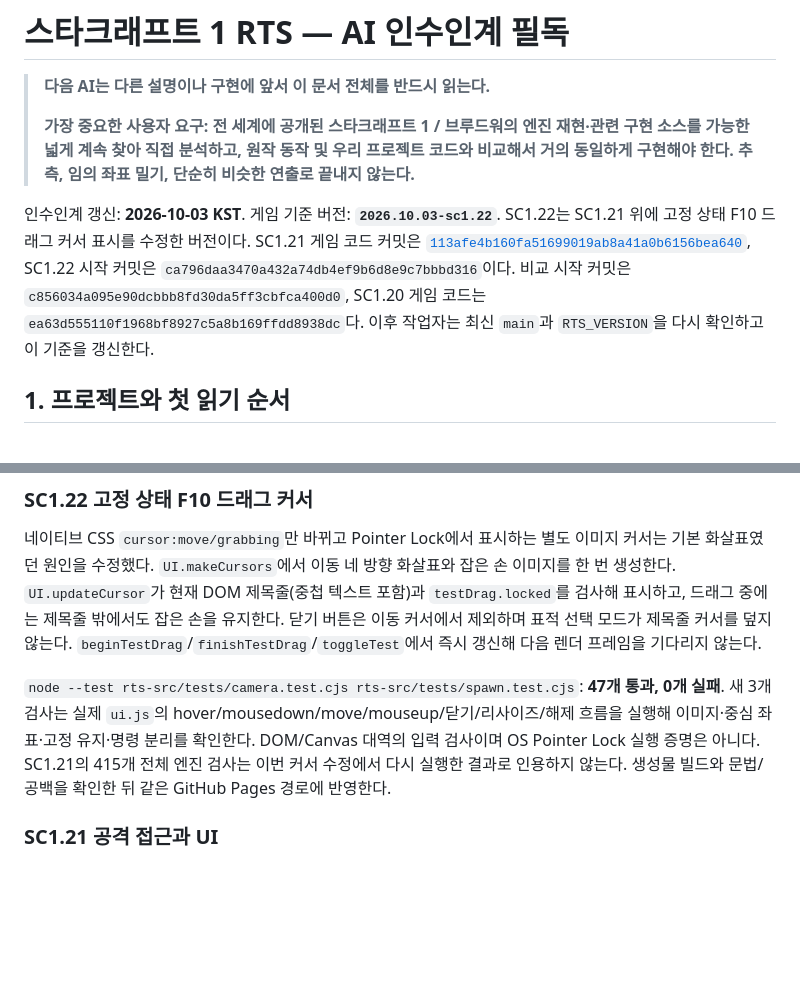
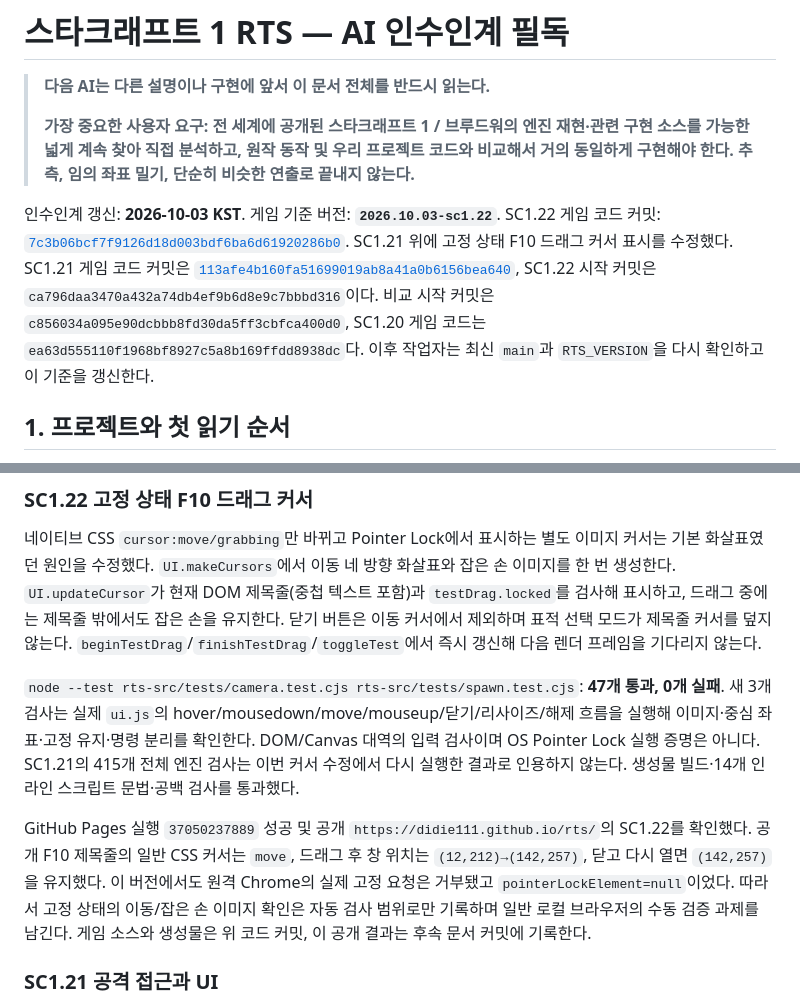
Before and after one commit to didie111/didie111.github.io, a Markdown page: AI_HANDOFF.md, 2 parts joined by grey strips. GitHub-like rendering; blank space fills up the shorter version.

Commit message:
docs: record SC1.22 cursor verification and deployment

```diff
--- a/AI_HANDOFF.md
+++ b/AI_HANDOFF.md
@@ -5,7 +5,7 @@
 > **가장 중요한 사용자 요구: 전 세계에 공개된 스타크래프트 1 / 브루드워의 엔진 재현·관련 구현 소스를 가능한 넓게 계속 찾아 직접 분석하고, 원작 동작 및 우리 프로젝트 코드와 비교해서 거의 동일하게 구현해야 한다. 추측, 임의 좌표 밀기, 단순히 비슷한 연출로 끝내지 않는다.**
 
 인수인계 갱신: **2026-10-03 KST**. 게임 기준 버전: **`2026.10.03-sc1.22`**.
-SC1.22는 SC1.21 위에 고정 상태 F10 드래그 커서 표시를 수정한 버전이다. SC1.21 게임 코드 커밋은 [`113afe4b160fa51699019ab8a41a0b6156bea640`](https://github.com/didie111/didie111.github.io/commit/113afe4b160fa51699019ab8a41a0b6156bea640), SC1.22 시작 커밋은 `ca796daa3470a432a74db4ef9b6d8e9c7bbbd316`이다. 비교 시작 커밋은 `c856034a095e90dcbbb8fd30da5ff3cbfca400d0`, SC1.20 게임 코드는 `ea63d555110f1968bf8927c5a8b169ffdd8938dc`다. 이후 작업자는 최신 `main`과 `RTS_VERSION`을 다시 확인하고 이 기준을 갱신한다.
+SC1.22 게임 코드 커밋: [`7c3b06bcf7f9126d18d003bdf6ba6d61920286b0`](https://github.com/didie111/didie111.github.io/commit/7c3b06bcf7f9126d18d003bdf6ba6d61920286b0). SC1.21 위에 고정 상태 F10 드래그 커서 표시를 수정했다. SC1.21 게임 코드 커밋은 [`113afe4b160fa51699019ab8a41a0b6156bea640`](https://github.com/didie111/didie111.github.io/commit/113afe4b160fa51699019ab8a41a0b6156bea640), SC1.22 시작 커밋은 `ca796daa3470a432a74db4ef9b6d8e9c7bbbd316`이다. 비교 시작 커밋은 `c856034a095e90dcbbb8fd30da5ff3cbfca400d0`, SC1.20 게임 코드는 `ea63d555110f1968bf8927c5a8b169ffdd8938dc`다. 이후 작업자는 최신 `main`과 `RTS_VERSION`을 다시 확인하고 이 기준을 갱신한다.
 
 ## 1. 프로젝트와 첫 읽기 순서
 
@@ -87,7 +87,9 @@ SC1.22는 SC1.21 위에 고정 상태 F10 드래그 커서 표시를 수정한
 
 네이티브 CSS `cursor:move/grabbing`만 바뀌고 Pointer Lock에서 표시하는 별도 이미지 커서는 기본 화살표였던 원인을 수정했다. `UI.makeCursors`에서 이동 네 방향 화살표와 잡은 손 이미지를 한 번 생성한다. `UI.updateCursor`가 현재 DOM 제목줄(중첩 텍스트 포함)과 `testDrag.locked`를 검사해 표시하고, 드래그 중에는 제목줄 밖에서도 잡은 손을 유지한다. 닫기 버튼은 이동 커서에서 제외하며 표적 선택 모드가 제목줄 커서를 덮지 않는다. `beginTestDrag`/`finishTestDrag`/`toggleTest`에서 즉시 갱신해 다음 렌더 프레임을 기다리지 않는다.
 
-`node --test rts-src/tests/camera.test.cjs rts-src/tests/spawn.test.cjs`: **47개 통과, 0개 실패**. 새 3개 검사는 실제 `ui.js`의 hover/mousedown/move/mouseup/닫기/리사이즈/해제 흐름을 실행해 이미지·중심 좌표·고정 유지·명령 분리를 확인한다. DOM/Canvas 대역의 입력 검사이며 OS Pointer Lock 실행 증명은 아니다. SC1.21의 415개 전체 엔진 검사는 이번 커서 수정에서 다시 실행한 결과로 인용하지 않는다. 생성물 빌드와 문법/공백을 확인한 뒤 같은 GitHub Pages 경로에 반영한다.
+`node --test rts-src/tests/camera.test.cjs rts-src/tests/spawn.test.cjs`: **47개 통과, 0개 실패**. 새 3개 검사는 실제 `ui.js`의 hover/mousedown/move/mouseup/닫기/리사이즈/해제 흐름을 실행해 이미지·중심 좌표·고정 유지·명령 분리를 확인한다. DOM/Canvas 대역의 입력 검사이며 OS Pointer Lock 실행 증명은 아니다. SC1.21의 415개 전체 엔진 검사는 이번 커서 수정에서 다시 실행한 결과로 인용하지 않는다. 생성물 빌드·14개 인라인 스크립트 문법·공백 검사를 통과했다.
+
+GitHub Pages 실행 `37050237889` 성공 및 공개 `https://didie111.github.io/rts/`의 SC1.22를 확인했다. 공개 F10 제목줄의 일반 CSS 커서는 `move`, 드래그 후 창 위치는 `(12,212)→(142,257)`, 닫고 다시 열면 `(142,257)`을 유지했다. 이 버전에서도 원격 Chrome의 실제 고정 요청은 거부됐고 `pointerLockElement=null`이었다. 따라서 고정 상태의 이동/잡은 손 이미지 확인은 자동 검사 범위로만 기록하며 일반 로컬 브라우저의 수동 검증 과제를 남긴다. 게임 소스와 생성물은 위 코드 커밋, 이 공개 결과는 후속 문서 커밋에 기록한다.
 
 ### SC1.21 공격 접근과 UI
 
```
